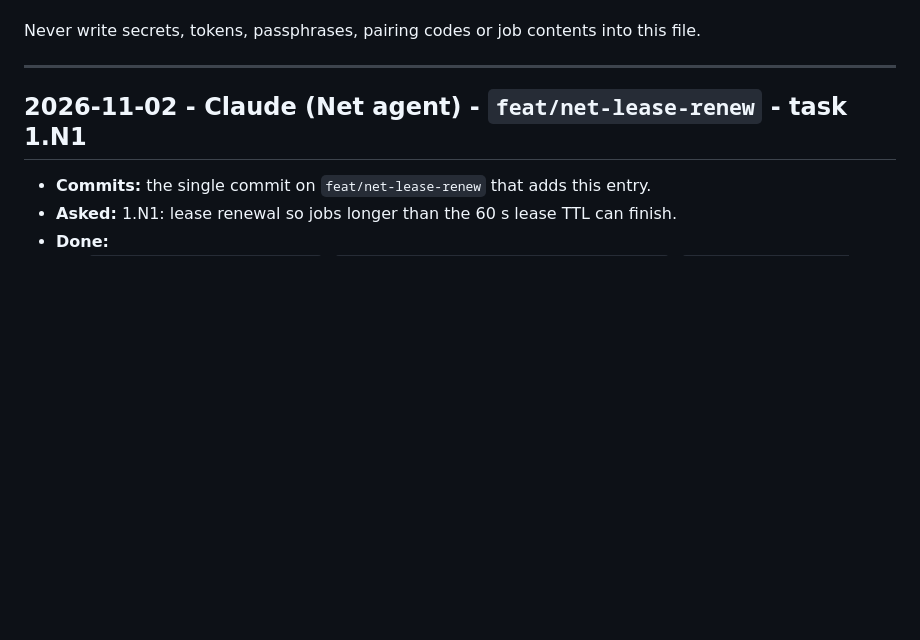
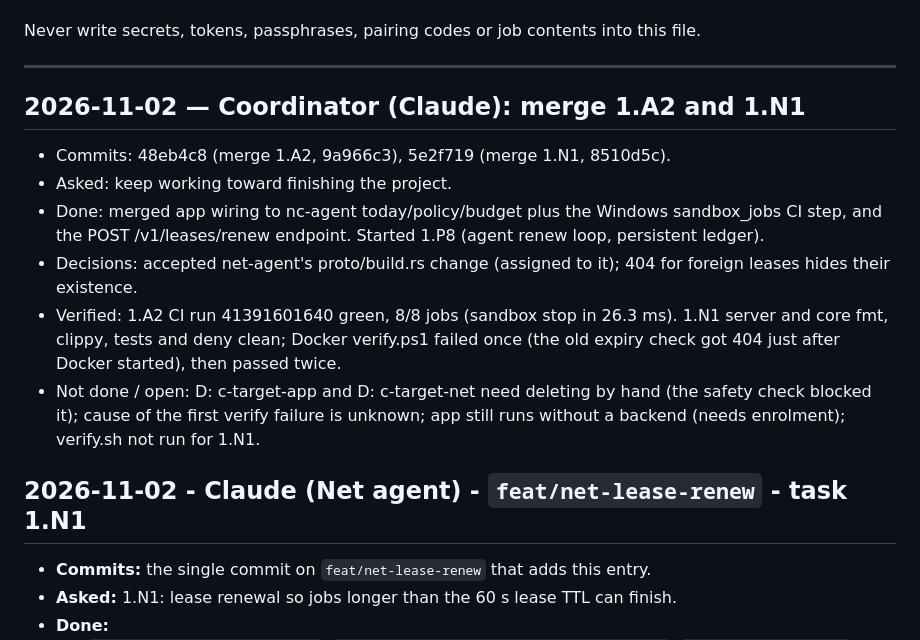
Before and after one commit to NavodCaldera/Network-Connector, a Markdown page: WORKLOG.md, the part around the change. Drawn GitHub-style; blank space fills up the shorter version.

Commit message:
Board + worklog: 1.A2, 1.N1 done; start 1.P8
Co-Authored-By: Claude Opus 5.5 <noreply@anthropic.com>

```diff
--- a/WORKLOG.md
+++ b/WORKLOG.md
@@ -14,6 +14,17 @@ Each entry has:
 Never write secrets, tokens, passphrases, pairing codes or job contents into this file.
 
 ---
+
+## 2026-11-02 — Coordinator (Claude): merge 1.A2 and 1.N1
+
+- Commits: 48eb4c8 (merge 1.A2, 9a966c3), 5e2f719 (merge 1.N1, 8510d5c).
+- Asked: keep working toward finishing the project.
+- Done: merged app wiring to nc-agent today/policy/budget plus the Windows sandbox_jobs CI step, and the POST /v1/leases/renew endpoint. Started 1.P8 (agent renew loop, persistent ledger).
+- Decisions: accepted net-agent's proto/build.rs change (assigned to it); 404 for foreign leases hides their existence.
+- Verified: 1.A2 CI run 41391601640 green, 8/8 jobs (sandbox stop in 26.3 ms). 1.N1 server and core fmt, clippy, tests and deny clean; Docker verify.ps1 failed once (the old expiry check got 404 just after Docker started), then passed twice.
+- Not done / open: D:
+c-target-app and D:
+c-target-net need deleting by hand (the safety check blocked it); cause of the first verify failure is unknown; app still runs without a backend (needs enrolment); verify.sh not run for 1.N1.
 
 ## 2026-11-02 - Claude (Net agent) - `feat/net-lease-renew` - task 1.N1
 
```
Also changed, not shown: TASKS.md (+3 -2 lines).
